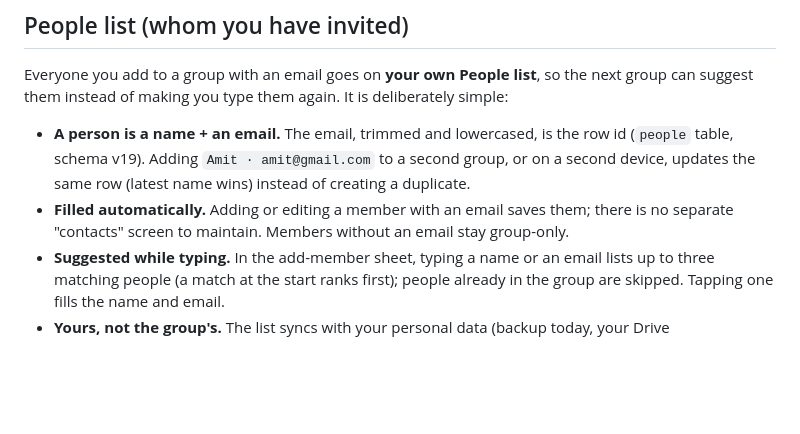
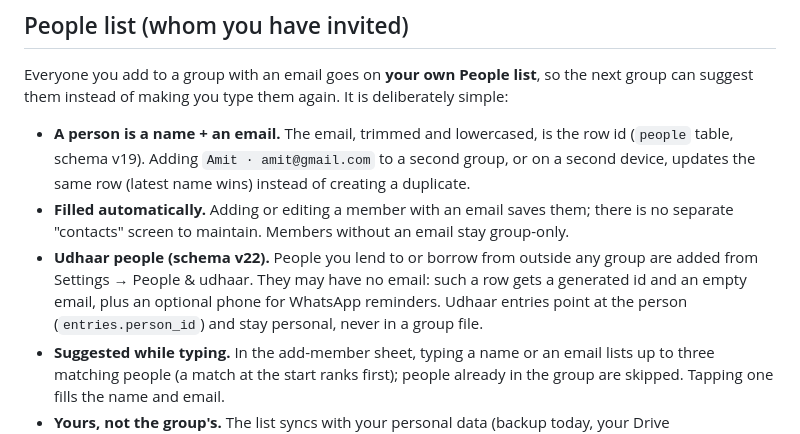
Before and after one commit to RagedPanda/hisab, a Markdown page: docs/SYNC_SHARING.md, the part around the change. GitHub-like rendering; blank space fills up the shorter version.

Commit message:
docs(sync): describe udhaar people without an email

```diff
--- a/docs/SYNC_SHARING.md
+++ b/docs/SYNC_SHARING.md
@@ -99,6 +99,10 @@ can suggest them instead of making you type them again. It is deliberately simpl
   second device, updates the same row (latest name wins) instead of creating a duplicate.
 - **Filled automatically.** Adding or editing a member with an email saves them; there is no
   separate "contacts" screen to maintain. Members without an email stay group-only.
+- **Udhaar people (schema v22).** People you lend to or borrow from outside any group are
+  added from Settings → People & udhaar. They may have no email: such a row gets a generated
+  id and an empty email, plus an optional phone for WhatsApp reminders. Udhaar entries point at
+  the person (`entries.person_id`) and stay personal, never in a group file.
 - **Suggested while typing.** In the add-member sheet, typing a name or an email lists up to
   three matching people (a match at the start ranks first); people already in the group are
   skipped. Tapping one fills the name and email.
```
